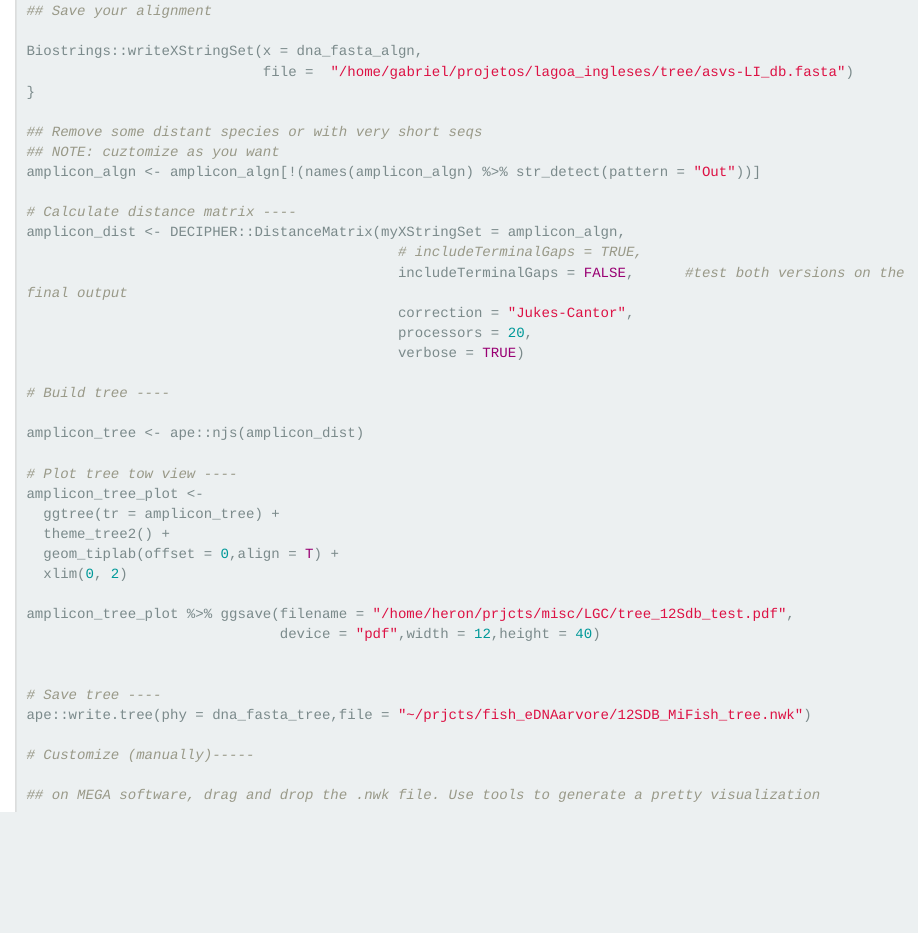
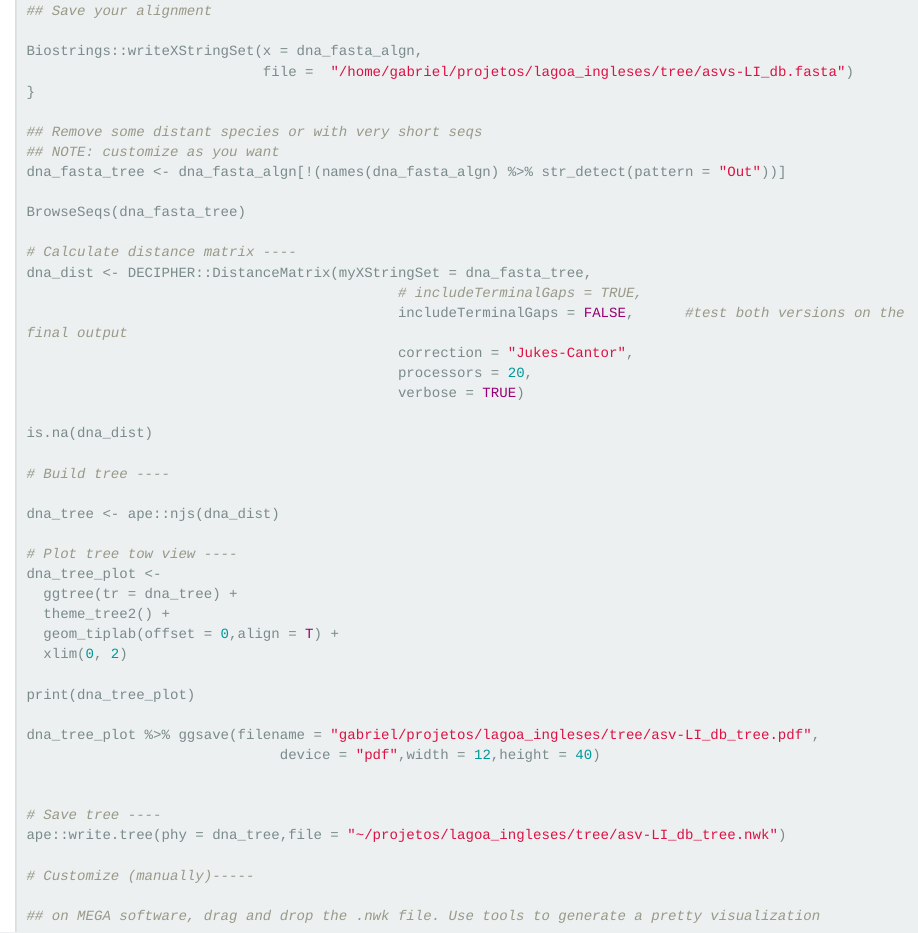
Before and after one commit to gbrl-mendes/lagoa_ingleses, an R Markdown document (script/arvores/arvores.Rmd): the page in a window 1100 px wide, from 2340 px down. Rendered offline with R 4.5, knitr and Pandoc, with nearby package versions.

Commit message:
alterações

```diff
--- a/script/arvores/arvores.Rmd
+++ b/script/arvores/arvores.Rmd
@@ -137,34 +137,40 @@ Biostrings::writeXStringSet(x = dna_fasta_algn,
 }
 
 ## Remove some distant species or with very short seqs
-## NOTE: cuztomize as you want
-amplicon_algn <- amplicon_algn[!(names(amplicon_algn) %>% str_detect(pattern = "Out"))]
+## NOTE: customize as you want
+dna_fasta_tree <- dna_fasta_algn[!(names(dna_fasta_algn) %>% str_detect(pattern = "Out"))]
+
+BrowseSeqs(dna_fasta_tree)
 
 # Calculate distance matrix ----
-amplicon_dist <- DECIPHER::DistanceMatrix(myXStringSet = amplicon_algn,
+dna_dist <- DECIPHER::DistanceMatrix(myXStringSet = dna_fasta_tree,
                                             # includeTerminalGaps = TRUE,
                                             includeTerminalGaps = FALSE,      #test both versions on the final output
                                             correction = "Jukes-Cantor",
                                             processors = 20,
                                             verbose = TRUE)
 
+is.na(dna_dist)
+
 # Build tree ----
 
-amplicon_tree <- ape::njs(amplicon_dist)
+dna_tree <- ape::njs(dna_dist)
 
 # Plot tree tow view ----
-amplicon_tree_plot <-
-  ggtree(tr = amplicon_tree) +
+dna_tree_plot <-
+  ggtree(tr = dna_tree) +
   theme_tree2() +
   geom_tiplab(offset = 0,align = T) +
   xlim(0, 2)
 
-amplicon_tree_plot %>% ggsave(filename = "/home/heron/prjcts/misc/LGC/tree_12Sdb_test.pdf",
+print(dna_tree_plot)
+
+dna_tree_plot %>% ggsave(filename = "gabriel/projetos/lagoa_ingleses/tree/asv-LI_db_tree.pdf",
                               device = "pdf",width = 12,height = 40)
 
 
 # Save tree ----
-ape::write.tree(phy = dna_fasta_tree,file = "~/prjcts/fish_eDNAarvore/12SDB_MiFish_tree.nwk")
+ape::write.tree(phy = dna_tree,file = "~/projetos/lagoa_ingleses/tree/asv-LI_db_tree.nwk")
 
 # Customize (manually)-----
 
```
